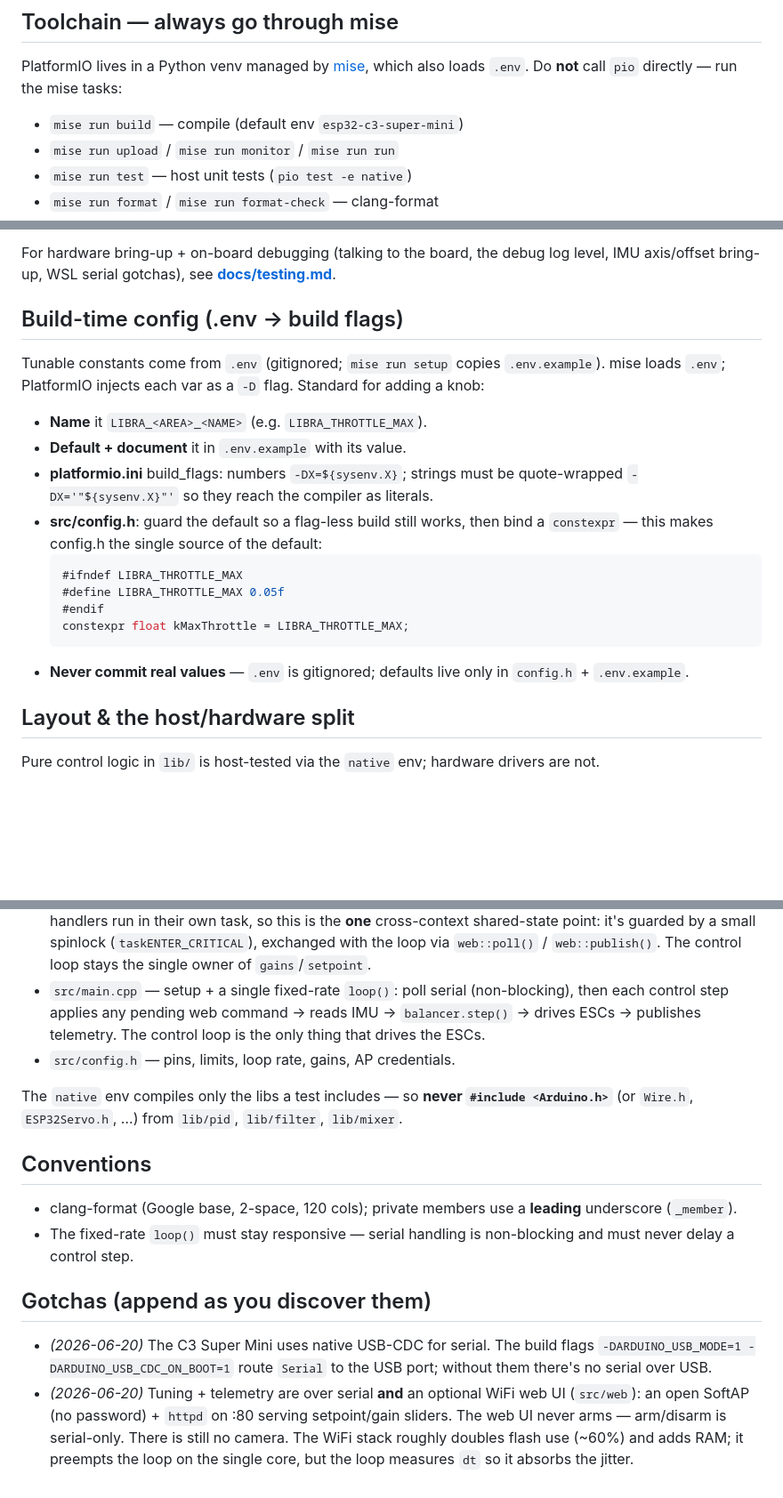
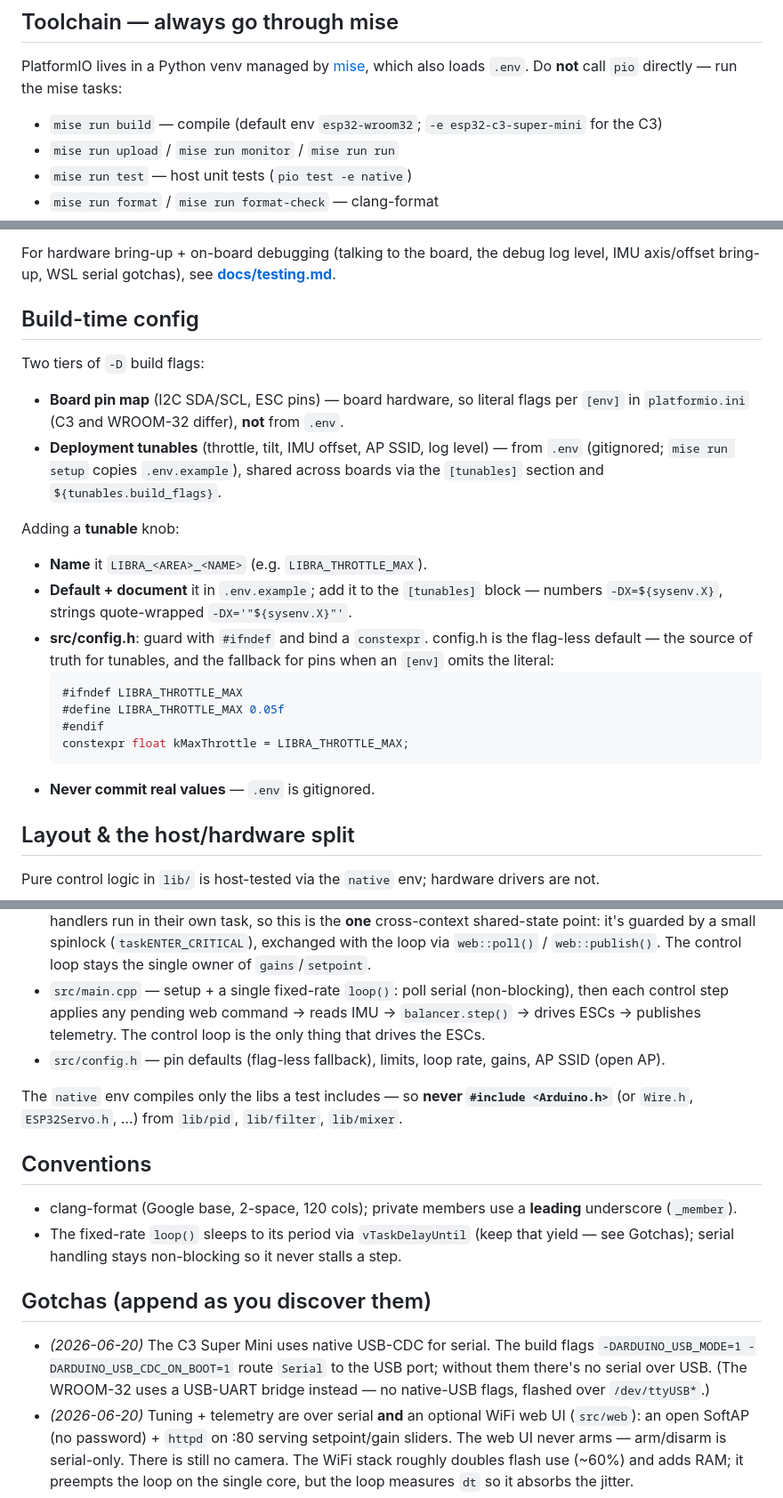
Before and after one commit to lmarqs/libra, a Markdown page: CLAUDE.md, 3 parts joined by grey strips. Shown at 89% size. GitHub-like rendering; blank space fills up the shorter version.

Commit message:
docs(claude): fix loop/build-config/board drift
- Conventions: loop now sleeps via vTaskDelayUntil (was 'never delay a step').
- Build-time config: document the two-tier split (per-board literal pins vs .env
  tunables in the [tunables] section).
- Layout: config.h holds AP SSID only (open AP), pin defaults are a fallback.
- Note the WROOM-32 board (default env, USB-UART bridge) alongside the C3.

Co-Authored-By: Claude Opus 4.8 (1M context) <noreply@anthropic.com>

````diff
--- a/CLAUDE.md
+++ b/CLAUDE.md
@@ -16,7 +16,7 @@ Physical-harm risk. These are hard guardrails, not suggestions:
 PlatformIO lives in a Python venv managed by [mise](https://mise.jdx.dev/), which
 also loads `.env`. Do **not** call `pio` directly — run the mise tasks:
 
-- `mise run build` — compile (default env `esp32-c3-super-mini`)
+- `mise run build` — compile (default env `esp32-wroom32`; `-e esp32-c3-super-mini` for the C3)
 - `mise run upload` / `mise run monitor` / `mise run run`
 - `mise run test` — host unit tests (`pio test -e native`)
 - `mise run format` / `mise run format-check` — clang-format
@@ -36,26 +36,31 @@ For hardware bring-up + on-board debugging (talking to the board, the debug log
 level, IMU axis/offset bring-up, WSL serial gotchas), see
 **[docs/testing.md](docs/testing.md)**.
 
-## Build-time config (.env → build flags)
+## Build-time config
 
-Tunable constants come from `.env` (gitignored; `mise run setup` copies
-`.env.example`). mise loads `.env`; PlatformIO injects each var as a `-D` flag.
-Standard for adding a knob:
+Two tiers of `-D` build flags:
+
+- **Board pin map** (I2C SDA/SCL, ESC pins) — board hardware, so literal flags per
+  `[env]` in `platformio.ini` (C3 and WROOM-32 differ), **not** from `.env`.
+- **Deployment tunables** (throttle, tilt, IMU offset, AP SSID, log level) — from
+  `.env` (gitignored; `mise run setup` copies `.env.example`), shared across boards
+  via the `[tunables]` section and `${tunables.build_flags}`.
+
+Adding a **tunable** knob:
 
 - **Name** it `LIBRA_<AREA>_<NAME>` (e.g. `LIBRA_THROTTLE_MAX`).
-- **Default + document** it in `.env.example` with its value.
-- **platformio.ini** build_flags: numbers `-DX=${sysenv.X}`; strings must be
-  quote-wrapped `-DX='"${sysenv.X}"'` so they reach the compiler as literals.
-- **src/config.h**: guard the default so a flag-less build still works, then bind
-  a `constexpr` — this makes config.h the single source of the default:
+- **Default + document** it in `.env.example`; add it to the `[tunables]` block —
+  numbers `-DX=${sysenv.X}`, strings quote-wrapped `-DX='"${sysenv.X}"'`.
+- **src/config.h**: guard with `#ifndef` and bind a `constexpr`. config.h is the
+  flag-less default — the source of truth for tunables, and the fallback for pins
+  when an `[env]` omits the literal:
   ```cpp
   #ifndef LIBRA_THROTTLE_MAX
   #define LIBRA_THROTTLE_MAX 0.05f
   #endif
   constexpr float kMaxThrottle = LIBRA_THROTTLE_MAX;
   ```
-- **Never commit real values** — `.env` is gitignored; defaults live only in
-  `config.h` + `.env.example`.
+- **Never commit real values** — `.env` is gitignored.
 
 ## Layout & the host/hardware split
 
@@ -66,18 +71,18 @@ Pure control logic in `lib/` is host-tested via the `native` env; hardware drive
 - `lib/imu`, `lib/esc` — hardware drivers (I2C / Servo). Arduino-only.
 - `src/web` — WiFi SoftAP + HTTP server (ESP-IDF `httpd`) for the tuning web UI. Arduino-only. The `httpd` handlers run in their own task, so this is the **one** cross-context shared-state point: it's guarded by a small spinlock (`taskENTER_CRITICAL`), exchanged with the loop via `web::poll()` / `web::publish()`. The control loop stays the single owner of `gains`/`setpoint`.
 - `src/main.cpp` — setup + a single fixed-rate `loop()`: poll serial (non-blocking), then each control step applies any pending web command → reads IMU → `balancer.step()` → drives ESCs → publishes telemetry. The control loop is the only thing that drives the ESCs.
-- `src/config.h` — pins, limits, loop rate, gains, AP credentials.
+- `src/config.h` — pin defaults (flag-less fallback), limits, loop rate, gains, AP SSID (open AP).
 
 The `native` env compiles only the libs a test includes — so **never `#include <Arduino.h>`** (or `Wire.h`, `ESP32Servo.h`, …) from `lib/pid`, `lib/filter`, `lib/mixer`.
 
 ## Conventions
 
 - clang-format (Google base, 2-space, 120 cols); private members use a **leading** underscore (`_member`).
-- The fixed-rate `loop()` must stay responsive — serial handling is non-blocking and must never delay a control step.
+- The fixed-rate `loop()` sleeps to its period via `vTaskDelayUntil` (keep that yield — see Gotchas); serial handling stays non-blocking so it never stalls a step.
 
 ## Gotchas (append as you discover them)
 
-- _(2026-06-20)_ The C3 Super Mini uses native USB-CDC for serial. The build flags `-DARDUINO_USB_MODE=1 -DARDUINO_USB_CDC_ON_BOOT=1` route `Serial` to the USB port; without them there's no serial over USB.
+- _(2026-06-20)_ The C3 Super Mini uses native USB-CDC for serial. The build flags `-DARDUINO_USB_MODE=1 -DARDUINO_USB_CDC_ON_BOOT=1` route `Serial` to the USB port; without them there's no serial over USB. (The WROOM-32 uses a USB-UART bridge instead — no native-USB flags, flashed over `/dev/ttyUSB*`.)
 - _(2026-06-20)_ Tuning + telemetry are over serial **and** an optional WiFi web UI (`src/web`): an open SoftAP (no password) + `httpd` on :80 serving setpoint/gain sliders. The web UI never arms — arm/disarm is serial-only. There is still no camera. The WiFi stack roughly doubles flash use (~60%) and adds RAM; it preempts the loop on the single core, but the loop measures `dt` so it absorbs the jitter.
 - _(2026-06-21)_ `mise run monitor` looking dead is **normal**: the firmware only prints on boot + on command, and native USB-CDC doesn't reset the chip on attach (so the banner's already gone). Type `?`, press RST, or use `mise run probe`/`banner`/`stream`. Debug verbosity is `LIBRA_LOG_LEVEL` → `CORE_DEBUG_LEVEL`; build with `>=4` to compile in the ~10 Hz raw-IMU `log_d` stream.
 - _(2026-06-21)_ Upload failing with `Could not exclusively lock port … Resource temporarily unavailable` means a monitor holds `/dev/ttyACM0`. Close `mise run monitor`/`run` (or find the holder via `lsof`/`fuser`/`/proc/*/fd`), then re-upload.
````
